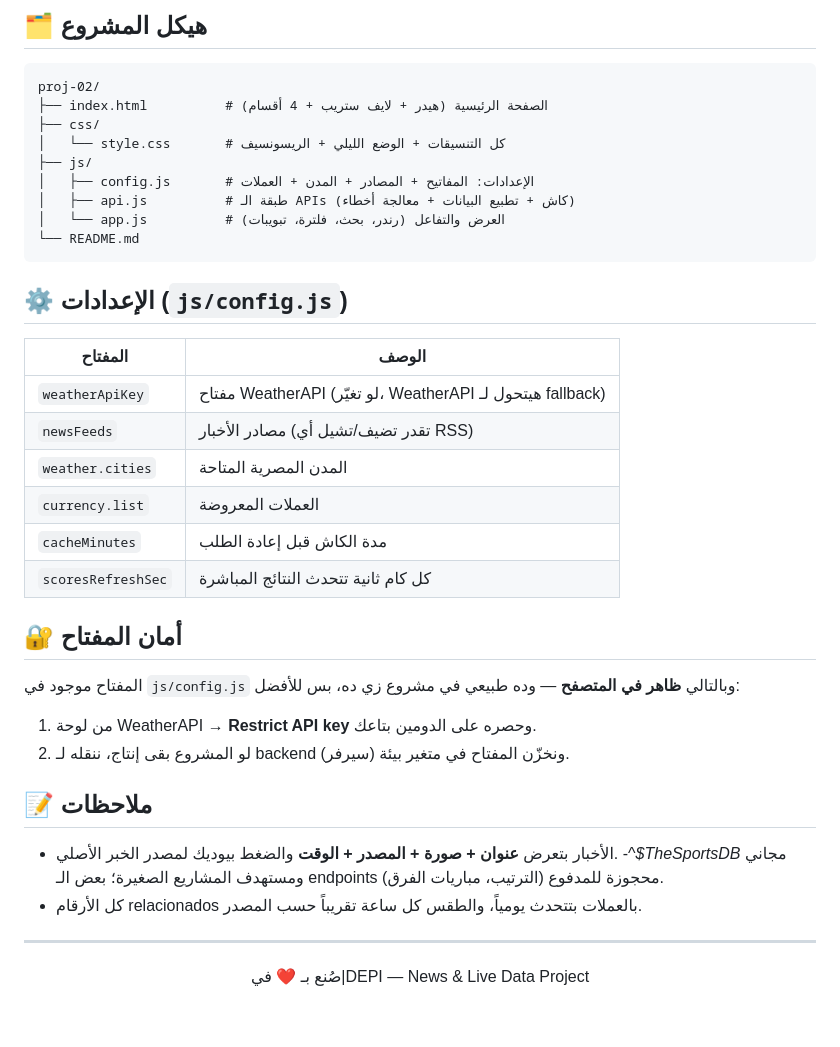
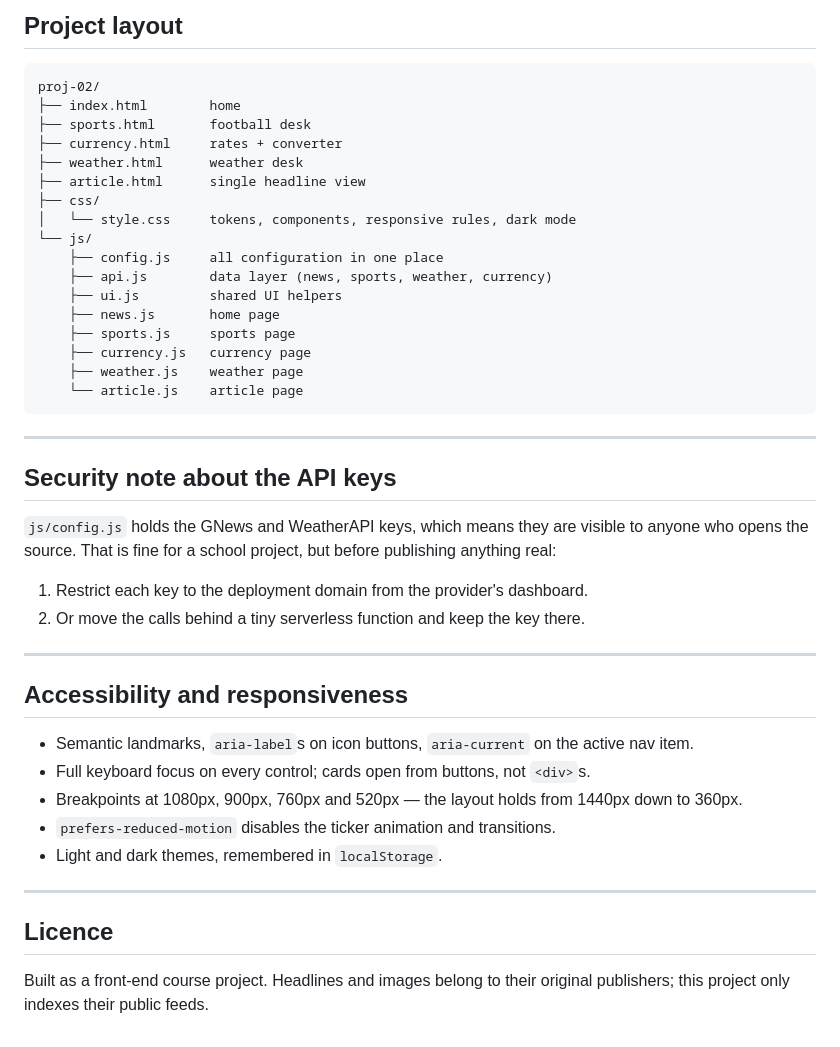
Before and after one commit to ehabmahmoudramadan-crypto/misr-now, a Markdown page: README.md, the part around one of its changes. GitHub-like rendering.

````diff
--- a/README.md
+++ b/README.md
@@ -60,46 +68,50 @@ python -m http.server 8000
 
-## 🗂️ هيكل المشروع
+## Project layout
 
 ```
 proj-02/
-├── index.html          # الصفحة الرئيسية (هيدر + لايف ستريب + 4 أقسام)
+├── index.html        home
+├── sports.html       football desk
+├── currency.html     rates + converter
+├── weather.html      weather desk
+├── article.html      single headline view
 ├── css/
-│   └── style.css       # كل التنسيقات + الوضع الليلي + الريسونسيف
-├── js/
-│   ├── config.js       # الإعدادات: المفاتيح + المصادر + المدن + العملات
-│   ├── api.js          # طبقة الـ APIs (كاش + تطبيع البيانات + معالجة أخطاء)
-│   └── app.js          # العرض والتفاعل (رندر، بحث، فلترة، تبويبات)
-└── README.md
+│   └── style.css     tokens, components, responsive rules, dark mode
+└── js/
+    ├── config.js     all configuration in one place
+    ├── api.js        data layer (news, sports, weather, currency)
+    ├── ui.js         shared UI helpers
+    ├── news.js       home page
+    ├── sports.js     sports page
+    ├── currency.js   currency page
+    ├── weather.js    weather page
+    └── article.js    article page
 ```
-
-## ⚙️ الإعدادات (`js/config.js`)
-
-| المفتاح | الوصف |
-|---------|-------|
-| `weatherApiKey` | مفتاح WeatherAPI (لو تغيّر، WeatherAPI هيتحول لـ fallback) |
-| `newsFeeds` | مصادر الأخبار (تقدر تضيف/تشيل أي RSS) |
-| `weather.cities` | المدن المصرية المتاحة |
-| `currency.list` | العملات المعروضة |
-| `cacheMinutes` | مدة الكاش قبل إعادة الطلب |
-| `scoresRefreshSec` | كل كام ثانية تتحدث النتائج المباشرة |
-
-## 🔐 أمان المفتاح
-
-المفتاح موجود في `js/config.js` وبالتالي **ظاهر في المتصفح** — وده طبيعي في مشروع زي ده، بس للأفضل:
-
-1. من لوحة WeatherAPI → **Restrict API key** وحصره على الدومين بتاعك.
-2. لو المشروع بقى إنتاج، ننقله لـ backend (سيرفر) ونخزّن المفتاح في متغير بيئة.
-
-## 📝 ملاحظات
-
-- الأخبار بتعرض **عنوان + صورة + المصدر + الوقت** والضغط بيوديك لمصدر الخبر الأصلي.
--^*$TheSportsDB* مجاني ومستهدف المشاريع الصغيرة؛ بعض الـ endpoints (الترتيب، مباريات الفرق) محجوزة للمدفوع.
-- كل الأرقام relacionados بالعملات بتتحدث يومياً، والطقس كل ساعة تقريباً حسب المصدر.
 
 ---
 
-<div align="center">
+## Security note about the API keys
 
-صُنع بـ ❤️ في|DEPI — News & Live Data Project
+`js/config.js` holds the GNews and WeatherAPI keys, which means they are
+visible to anyone who opens the source. That is fine for a school project,
+but before publishing anything real:
 
-</div>
+1. Restrict each key to the deployment domain from the provider's dashboard.
+2. Or move the calls behind a tiny serverless function and keep the key there.
+
+---
+
+## Accessibility and responsiveness
+
+* Semantic landmarks, `aria-label`s on icon buttons, `aria-current` on the active nav item.
+* Full keyboard focus on every control; cards open from buttons, not `<div>`s.
+* Breakpoints at 1080px, 900px, 760px and 520px — the layout holds from 1440px down to 360px.
+* `prefers-reduced-motion` disables the ticker animation and transitions.
+* Light and dark themes, remembered in `localStorage`.
+
+---
+
+## Licence
+
+Built as a front-end course project. Headlines and images belong to their
+original publishers; this project only indexes their public feeds.
````
Also changed, not shown: other parts of README.md (+47 -39 lines).
